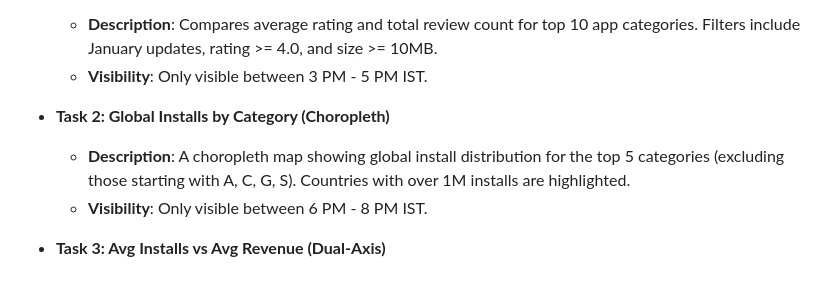
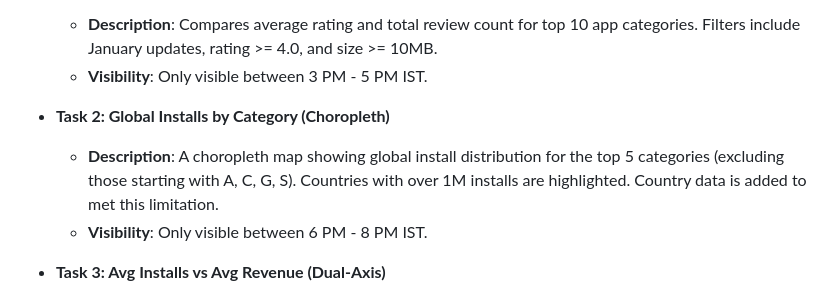
Before and after one commit to tanishkaguptaxc36/Google_playstore_Analytics_project, a Markdown page: README.md, the part around the change. Rendered like a GitHub page.

```diff
--- a/README.md
+++ b/README.md
@@ -82,7 +82,7 @@ The project produces a comprehensive `dashboard.html` file that integrates all t
     -   **Visibility**: Only visible between 3 PM - 5 PM IST.
 
 -   **Task 2: Global Installs by Category (Choropleth)**
-    -   **Description**: A choropleth map showing global install distribution for the top 5 categories (excluding those starting with A, C, G, S). Countries with over 1M installs are highlighted.
+    -   **Description**: A choropleth map showing global install distribution for the top 5 categories (excluding those starting with A, C, G, S). Countries with over 1M installs are highlighted. Country data is added to met this limitation.
     -   **Visibility**: Only visible between 6 PM - 8 PM IST.
 
 -   **Task 3: Avg Installs vs Avg Revenue (Dual-Axis)**
```
